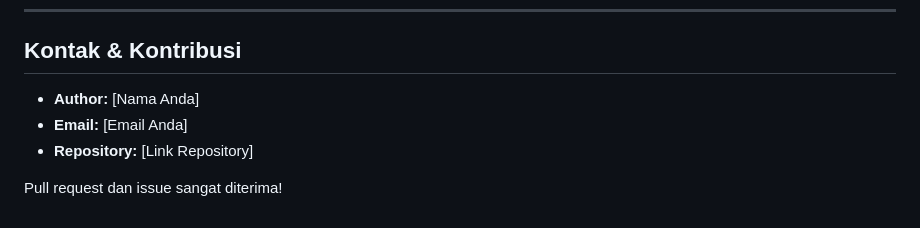
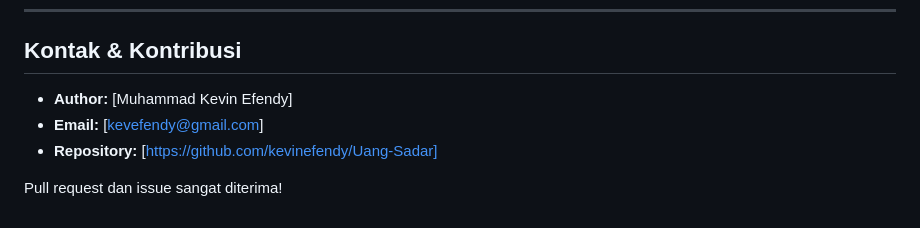
Before and after one commit to kevinefendy/Uang-Sadar, a Markdown page: README.md, the part around the change. Drawn GitHub-style.

Commit message:
Update author information in README.md

```diff
--- a/README.md
+++ b/README.md
@@ -267,8 +267,8 @@ uangsadar/
 
 ## Kontak & Kontribusi
 
-- **Author:** [Nama Anda]
-- **Email:** [Email Anda]
-- **Repository:** [Link Repository]
+- **Author:** [Muhammad Kevin Efendy]
+- **Email:** [kevefendy@gmail.com]
+- **Repository:** [https://github.com/kevinefendy/Uang-Sadar]
 
 Pull request dan issue sangat diterima!
```
